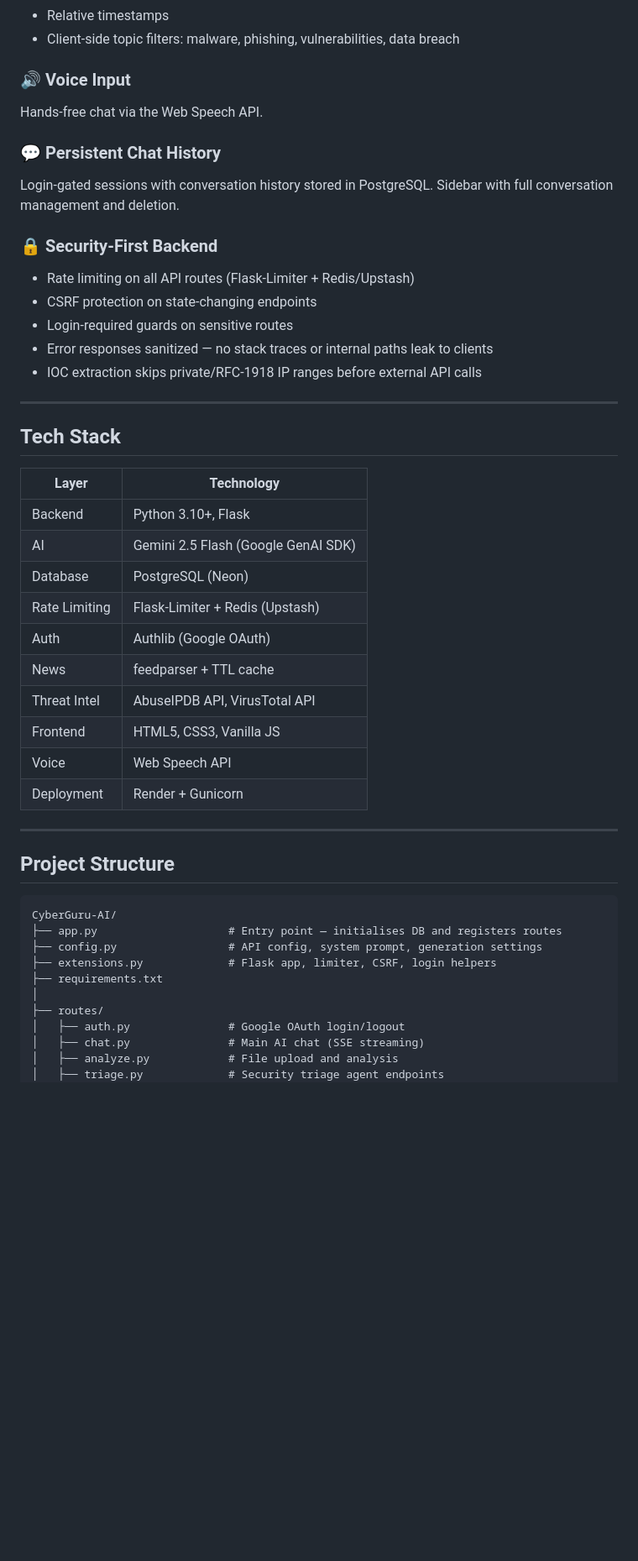
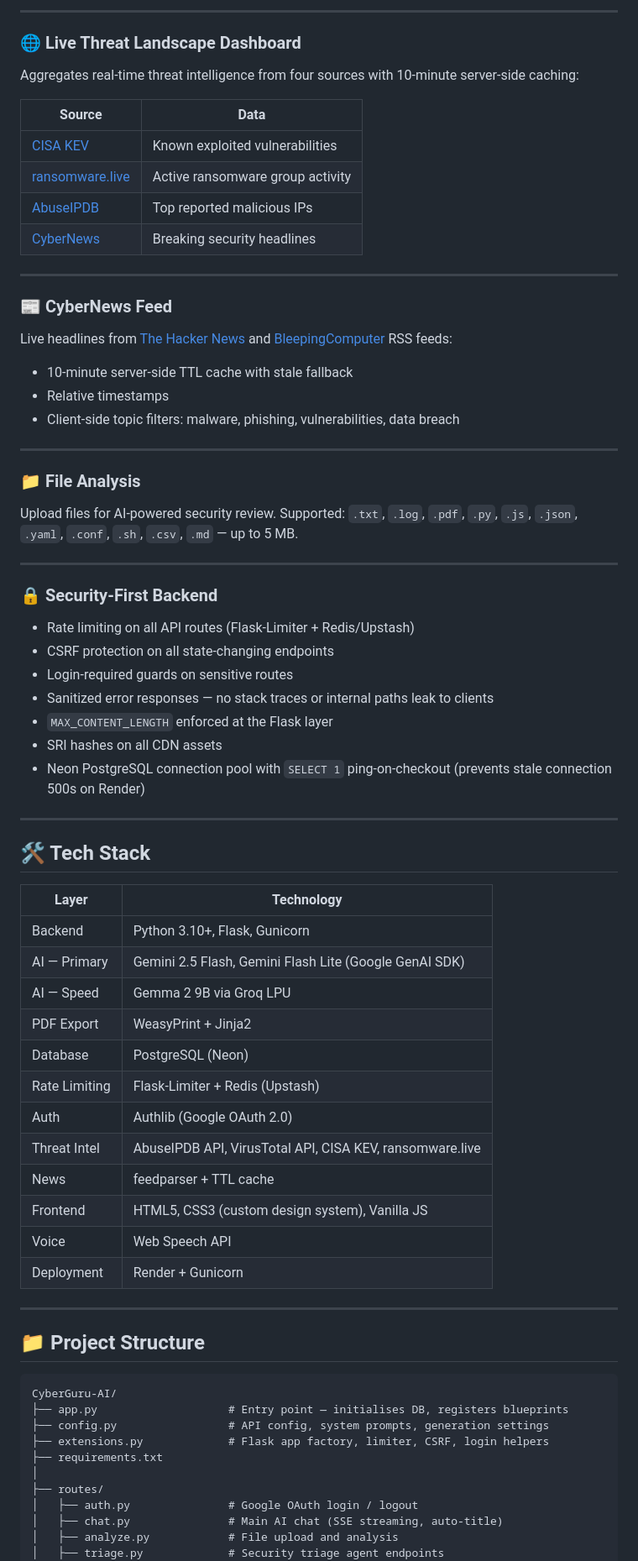
Before and after one commit to kalyandhoni234-hash/CyberGuru-AI, a Markdown page: README.md, the part around one of its changes. Shown at 84% size. GitHub-like rendering; blank space fills up the shorter version.

````diff
--- a/README.md
+++ b/README.md
@@ -46,50 +79,72 @@ Live cybersecurity headlines pulled from [The Hacker News](https://thehackernews
+---
+
+### 🌐 Live Threat Landscape Dashboard
+Aggregates real-time threat intelligence from four sources with 10-minute server-side caching:
+
+| Source | Data |
+|---|---|
+| [CISA KEV](https://www.cisa.gov/known-exploited-vulnerabilities-catalog) | Known exploited vulnerabilities |
+| [ransomware.live](https://ransomware.live) | Active ransomware group activity |
+| [AbuseIPDB](https://www.abuseipdb.com/) | Top reported malicious IPs |
+| [CyberNews](https://cybernews.com/) | Breaking security headlines |
+
+---
+
+### 📰 CyberNews Feed
+Live headlines from [The Hacker News](https://thehackernews.com/) and [BleepingComputer](https://www.bleepingcomputer.com/) RSS feeds:
+- 10-minute server-side TTL cache with stale fallback
 - Relative timestamps
 - Client-side topic filters: malware, phishing, vulnerabilities, data breach
 
-### 🔊 Voice Input
-Hands-free chat via the Web Speech API.
+---
 
-### 💬 Persistent Chat History
-Login-gated sessions with conversation history stored in PostgreSQL. Sidebar with full conversation management and deletion.
+### 📁 File Analysis
+Upload files for AI-powered security review. Supported: `.txt`, `.log`, `.pdf`, `.py`, `.js`, `.json`, `.yaml`, `.conf`, `.sh`, `.csv`, `.md` — up to 5 MB.
+
+---
 
 ### 🔒 Security-First Backend
 - Rate limiting on all API routes (Flask-Limiter + Redis/Upstash)
-- CSRF protection on state-changing endpoints
+- CSRF protection on all state-changing endpoints
 - Login-required guards on sensitive routes
-- Error responses sanitized — no stack traces or internal paths leak to clients
-- IOC extraction skips private/RFC-1918 IP ranges before external API calls
+- Sanitized error responses — no stack traces or internal paths leak to clients
+- `MAX_CONTENT_LENGTH` enforced at the Flask layer
+- SRI hashes on all CDN assets
+- Neon PostgreSQL connection pool with `SELECT 1` ping-on-checkout (prevents stale connection 500s on Render)
 
 ---
 
-## Tech Stack
+## 🛠 Tech Stack
 
 | Layer | Technology |
 |---|---|
-| Backend | Python 3.10+, Flask |
-| AI | Gemini 2.5 Flash (Google GenAI SDK) |
+| Backend | Python 3.10+, Flask, Gunicorn |
+| AI — Primary | Gemini 2.5 Flash, Gemini Flash Lite (Google GenAI SDK) |
+| AI — Speed | Gemma 2 9B via Groq LPU |
+| PDF Export | WeasyPrint + Jinja2 |
 | Database | PostgreSQL (Neon) |
 | Rate Limiting | Flask-Limiter + Redis (Upstash) |
-| Auth | Authlib (Google OAuth) |
+| Auth | Authlib (Google OAuth 2.0) |
+| Threat Intel | AbuseIPDB API, VirusTotal API, CISA KEV, ransomware.live |
 | News | feedparser + TTL cache |
-| Threat Intel | AbuseIPDB API, VirusTotal API |
-| Frontend | HTML5, CSS3, Vanilla JS |
+| Frontend | HTML5, CSS3 (custom design system), Vanilla JS |
 | Voice | Web Speech API |
 | Deployment | Render + Gunicorn |
 
 ---
 
-## Project Structure
+## 📁 Project Structure
 
 ```
 CyberGuru-AI/
-├── app.py                    # Entry point — initialises DB and registers routes
-├── config.py                 # API config, system prompt, generation settings
-├── extensions.py             # Flask app, limiter, CSRF, login helpers
+├── app.py                    # Entry point — initialises DB, registers blueprints
+├── config.py                 # API config, system prompts, generation settings
+├── extensions.py             # Flask app factory, limiter, CSRF, login helpers
 ├── requirements.txt
 │
 ├── routes/
-│   ├── auth.py               # Google OAuth login/logout
-│   ├── chat.py               # Main AI chat (SSE streaming)
+│   ├── auth.py               # Google OAuth login / logout
+│   ├── chat.py               # Main AI chat (SSE streaming, auto-title)
 │   ├── analyze.py            # File upload and analysis
 │   ├── triage.py             # Security triage agent endpoints
 │   ├── news.py               # CyberNews RSS feed with caching
````
Also changed, not shown: other parts of README.md (+107 -46 lines).
